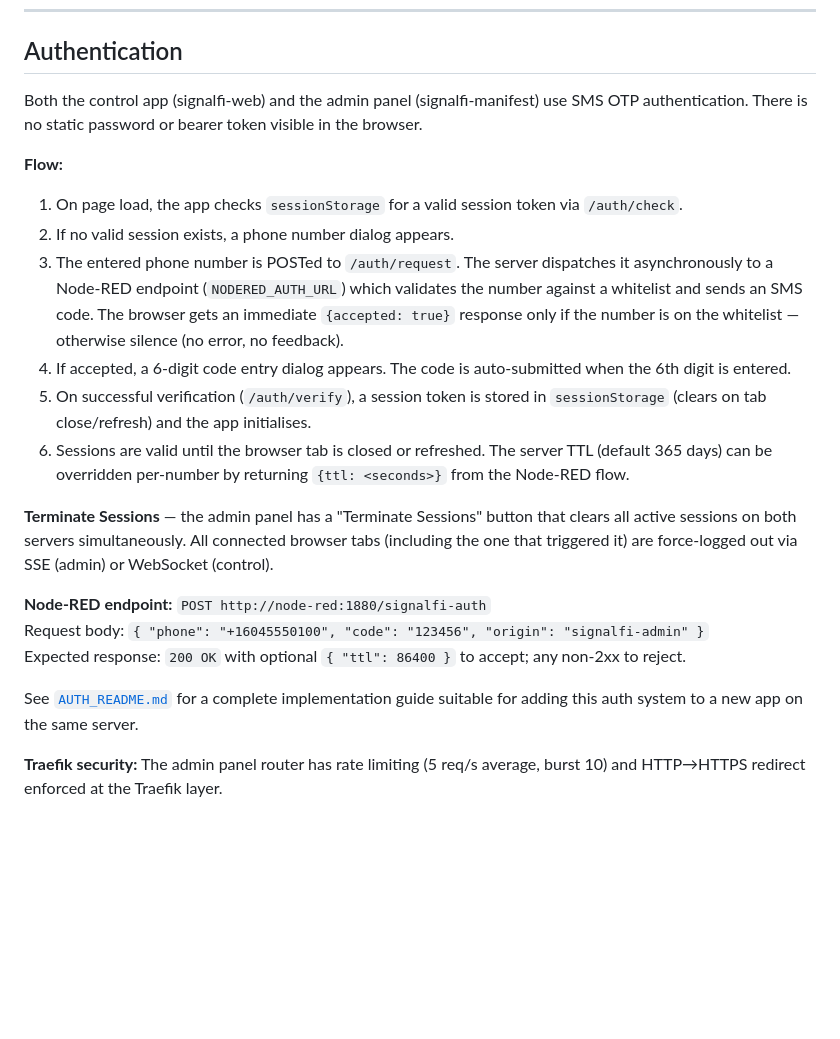
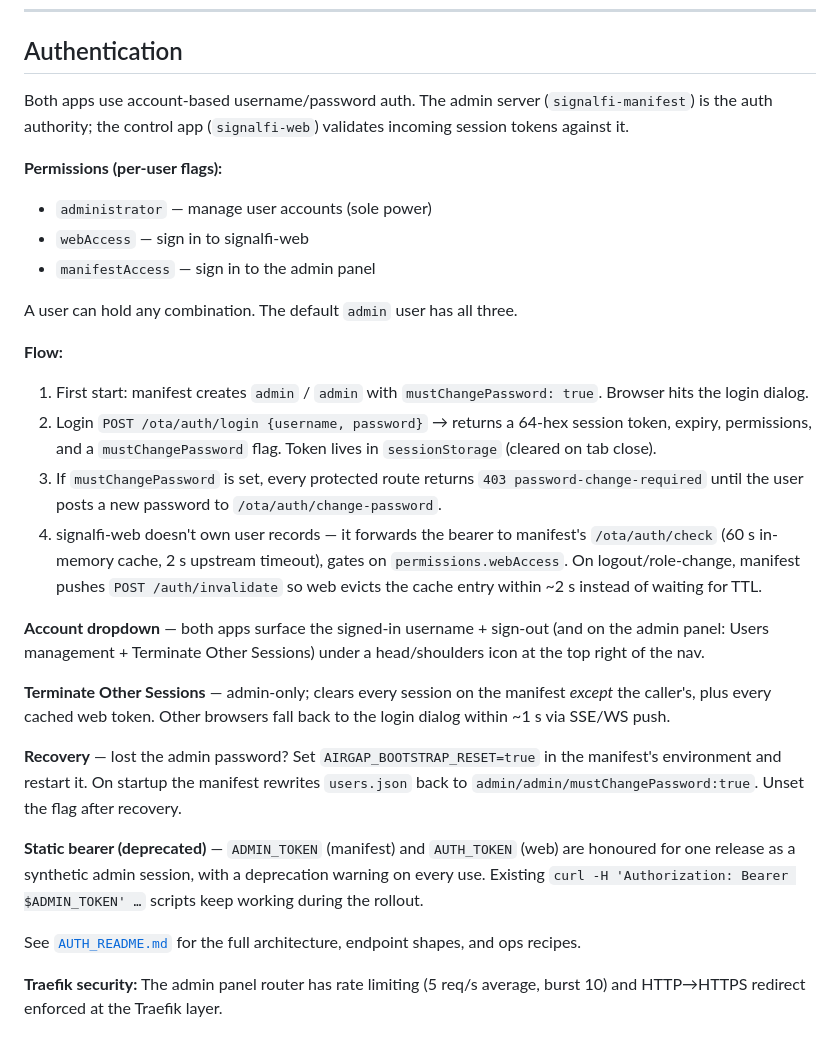
Before and after one commit to si-hb/signalfi_controller, a Markdown page: README.md, the part around the change. GitHub-like rendering; blank space fills up the shorter version.

Commit message:
docs(readme): rewrite Authentication section for account-based auth
The README still described the SMS/OTP flow that was retired in the
auth refactor (commit f3eb735 / b599d6e family).  New section
documents:
  - admin/admin first-login + forced password change
  - Three permission flags (administrator, webAccess, manifestAccess)
  - signalfi-web validates against signalfi-manifest via /ota/auth/check
    with 60s cache + invalidation push
  - Account dropdown UI (head/shoulders icon + sign-out)
  - Terminate Other Sessions
  - AIRGAP_BOOTSTRAP_RESET recovery
  - ADMIN_TOKEN/AUTH_TOKEN deprecation window

Pointer to AUTH_README.md for the full architecture.

Co-Authored-By: Claude Opus 4.7 (1M context) <noreply@anthropic.com>

```diff
--- a/README.md
+++ b/README.md
@@ -513,24 +513,43 @@ Multiple `scoutUpdate` messages arriving in the same animation frame are coalesc
 
 ## Authentication
 
-Both the control app (signalfi-web) and the admin panel (signalfi-manifest) use SMS OTP authentication. There is no static password or bearer token visible in the browser.
+Both apps use account-based username/password auth. The admin server
+(`signalfi-manifest`) is the auth authority; the control app
+(`signalfi-web`) validates incoming session tokens against it.
+
+**Permissions (per-user flags):**
+
+- `administrator` — manage user accounts (sole power)
+- `webAccess` — sign in to signalfi-web
+- `manifestAccess` — sign in to the admin panel
+
+A user can hold any combination. The default `admin` user has all three.
 
 **Flow:**
 
-1. On page load, the app checks `sessionStorage` for a valid session token via `/auth/check`.
-2. If no valid session exists, a phone number dialog appears.
-3. The entered phone number is POSTed to `/auth/request`. The server dispatches it asynchronously to a Node-RED endpoint (`NODERED_AUTH_URL`) which validates the number against a whitelist and sends an SMS code. The browser gets an immediate `{accepted: true}` response only if the number is on the whitelist — otherwise silence (no error, no feedback).
-4. If accepted, a 6-digit code entry dialog appears. The code is auto-submitted when the 6th digit is entered.
-5. On successful verification (`/auth/verify`), a session token is stored in `sessionStorage` (clears on tab close/refresh) and the app initialises.
-6. Sessions are valid until the browser tab is closed or refreshed. The server TTL (default 365 days) can be overridden per-number by returning `{ttl: <seconds>}` from the Node-RED flow.
+1. First start: manifest creates `admin` / `admin` with
+   `mustChangePassword: true`. Browser hits the login dialog.
+2. Login `POST /ota/auth/login {username, password}` → returns a
+   64-hex session token, expiry, permissions, and a `mustChangePassword`
+   flag. Token lives in `sessionStorage` (cleared on tab close).
+3. If `mustChangePassword` is set, every protected route returns
+   `403 password-change-required` until the user posts a new password
+   to `/ota/auth/change-password`.
+4. signalfi-web doesn't own user records — it forwards the bearer to
+   manifest's `/ota/auth/check` (60 s in-memory cache, 2 s upstream
+   timeout), gates on `permissions.webAccess`. On logout/role-change,
+   manifest pushes `POST /auth/invalidate` so web evicts the cache
+   entry within ~2 s instead of waiting for TTL.
 
-**Terminate Sessions** — the admin panel has a "Terminate Sessions" button that clears all active sessions on both servers simultaneously. All connected browser tabs (including the one that triggered it) are force-logged out via SSE (admin) or WebSocket (control).
+**Account dropdown** — both apps surface the signed-in username + sign-out (and on the admin panel: Users management + Terminate Other Sessions) under a head/shoulders icon at the top right of the nav.
 
-**Node-RED endpoint:** `POST http://node-red:1880/signalfi-auth`
-Request body: `{ "phone": "+16045550100", "code": "123456", "origin": "signalfi-admin" }`
-Expected response: `200 OK` with optional `{ "ttl": 86400 }` to accept; any non-2xx to reject.
+**Terminate Other Sessions** — admin-only; clears every session on the manifest *except* the caller's, plus every cached web token. Other browsers fall back to the login dialog within ~1 s via SSE/WS push.
 
-See [`AUTH_README.md`](AUTH_README.md) for a complete implementation guide suitable for adding this auth system to a new app on the same server.
+**Recovery** — lost the admin password? Set `AIRGAP_BOOTSTRAP_RESET=true` in the manifest's environment and restart it. On startup the manifest rewrites `users.json` back to `admin/admin/mustChangePassword:true`. Unset the flag after recovery.
+
+**Static bearer (deprecated)** — `ADMIN_TOKEN` (manifest) and `AUTH_TOKEN` (web) are honoured for one release as a synthetic admin session, with a deprecation warning on every use. Existing `curl -H 'Authorization: Bearer $ADMIN_TOKEN' …` scripts keep working during the rollout.
+
+See [`AUTH_README.md`](AUTH_README.md) for the full architecture, endpoint shapes, and ops recipes.
 
 **Traefik security:** The admin panel router has rate limiting (5 req/s average, burst 10) and HTTP→HTTPS redirect enforced at the Traefik layer.
 
```
